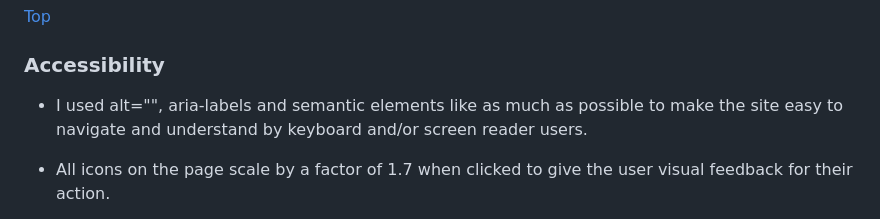
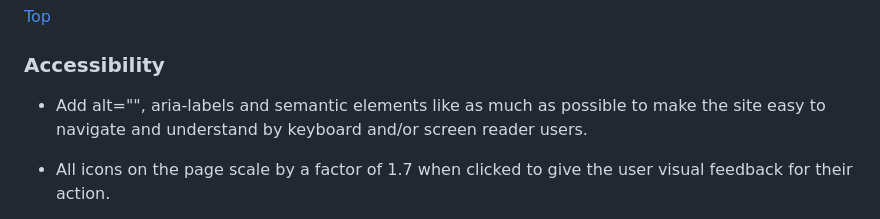
Before and after one commit to Lorenz-127/THE-CONVERSIONATOR, a Markdown page: README.md, the part around the change. Rendered like a GitHub page.

Commit message:
docs(readme): fix tone of sentence in accessibility

```diff
--- a/README.md
+++ b/README.md
@@ -242,7 +242,7 @@ This action should enable the user to navigate the page with as few clicks as po
 
 ### Accessibility
 
-- I used alt="", aria-labels and semantic elements like as much as possible to make the site easy to navigate and understand by keyboard and/or screen reader users.
+- Add alt="", aria-labels and semantic elements like as much as possible to make the site easy to navigate and understand by keyboard and/or screen reader users.
 
 - All icons on the page scale by a factor of 1.7 when clicked to give the user visual feedback for their action.
 
```
